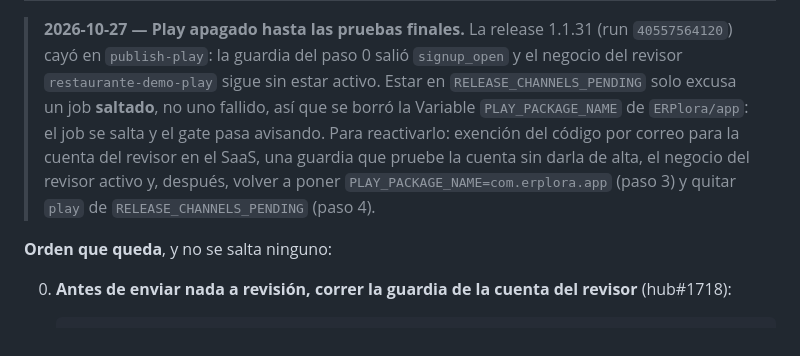
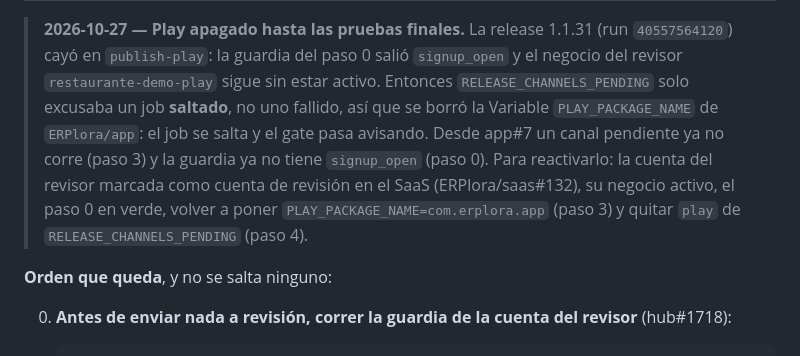
Before and after one commit to ERPlora/app, a Markdown page: GOOGLE-PLAY.md, the part around the change. Drawn GitHub-style.

Commit message:
docs(release): la versión se sube a mano y ese push es lo único que publica; condición de la Store y Play apagado
- README, CI/CD: hoy 1.1.31 (publicada el 2026-10-27), la siguiente 1.1.32 o mayor; nada sube la
  versión solo y un push a main sin cambio de versión no publica nada.
- Condición de la Store: ningún envío en curso en Partner Center; uno abierto a mano hace fallar
  publish-store como el 2026-10-27 (MICROSOFT-STORE.md, Fase 3).
- Google Play, hoy apagado (PLAY_PACKAGE_NAME borrada y play pendiente; GOOGLE-PLAY.md).
- RELEASE_CHANNELS_PENDING es hoy solo play (la Store ya es obligatoria): el texto y el comando de
  rehacer las Variables decían store,play, que desde app#7 apagaría la Store.
- GOOGLE-PLAY.md: la nota del 27/10 se alinea con app#7 (un canal pendiente no corre, la guardia ya
  no tiene signup_open, la exención es ERPlora/saas#132).

```diff
--- a/GOOGLE-PLAY.md
+++ b/GOOGLE-PLAY.md
@@ -34,12 +34,13 @@ landing no ofrece APK: el endpoint de descarga del SaaS hace **redirect 302** a
 
 > **2026-10-27 — Play apagado hasta las pruebas finales.** La release 1.1.31 (run `40557564120`)
 > cayó en `publish-play`: la guardia del paso 0 salió `signup_open` y el negocio del revisor
-> `restaurante-demo-play` sigue sin estar activo. Estar en `RELEASE_CHANNELS_PENDING` solo excusa
+> `restaurante-demo-play` sigue sin estar activo. Entonces `RELEASE_CHANNELS_PENDING` solo excusaba
 > un job **saltado**, no uno fallido, así que se borró la Variable `PLAY_PACKAGE_NAME` de
-> `ERPlora/app`: el job se salta y el gate pasa avisando. Para reactivarlo: exención del código por
-> correo para la cuenta del revisor en el SaaS, una guardia que pruebe la cuenta sin darla de alta,
-> el negocio del revisor activo y, después, volver a poner `PLAY_PACKAGE_NAME=com.erplora.app`
-> (paso 3) y quitar `play` de `RELEASE_CHANNELS_PENDING` (paso 4).
+> `ERPlora/app`: el job se salta y el gate pasa avisando. Desde app#7 un canal pendiente ya no corre
+> (paso 3) y la guardia ya no tiene `signup_open` (paso 0). Para reactivarlo: la cuenta del revisor
+> marcada como cuenta de revisión en el SaaS (ERPlora/saas#132), su negocio activo, el paso 0 en
+> verde, volver a poner `PLAY_PACKAGE_NAME=com.erplora.app` (paso 3) y quitar `play` de
+> `RELEASE_CHANNELS_PENDING` (paso 4).
 
 **Orden que queda**, y no se salta ninguno:
 
```
Also changed, not shown: 1 other file.
